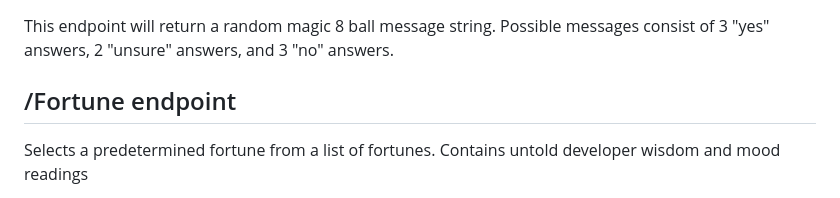
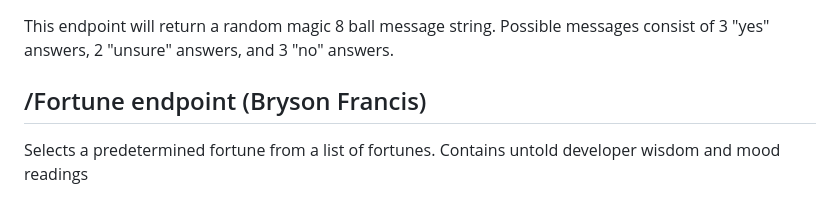
Before and after one commit to UTT-Connole/class-api-IT4200-2025-fall, a Markdown page: README.md, the part around the change. Rendered like a GitHub page.

Commit message:
added my name to the endpoint

```diff
--- a/README.md
+++ b/README.md
@@ -257,7 +257,7 @@ This endpoint will return one of 5 dad jokes listed.
 This endpoint will return a random magic 8 ball message string. Possible messages consist of 3 "yes" answers, 2 "unsure" answers, and 3 "no" answers.
 
 
-## /Fortune endpoint
+## /Fortune endpoint (Bryson Francis)
 Selects a predetermined fortune from a list of fortunes. Contains untold developer wisdom and mood readings
 
 
```
